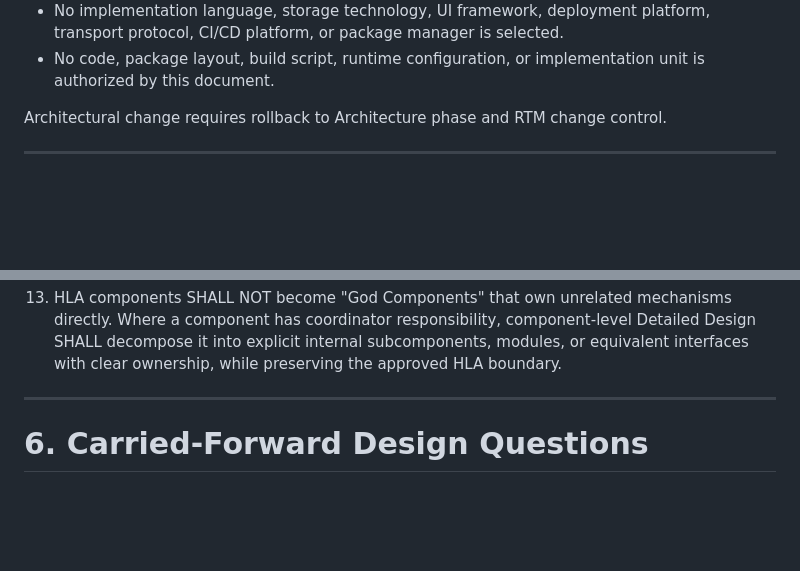
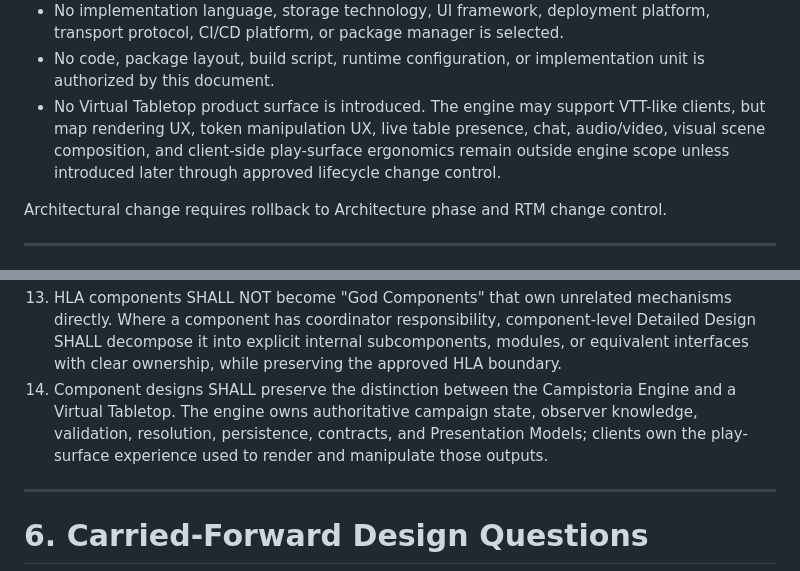
Before and after one commit to code-monki/campistoria, a Markdown page: docs/design/engine-detailed-design.md, 2 parts joined by grey strips. GitHub-like rendering; blank space fills up the shorter version.

Commit message:
Clarify VTT scope boundary

```diff
--- a/docs/design/engine-detailed-design.md
+++ b/docs/design/engine-detailed-design.md
@@ -68,6 +68,7 @@ This document starts the Detailed Design phase for the Campistoria Engine. It es
 - No system boundary, HLA dependency direction, or deterministic-probabilistic boundary is changed.
 - No implementation language, storage technology, UI framework, deployment platform, transport protocol, CI/CD platform, or package manager is selected.
 - No code, package layout, build script, runtime configuration, or implementation unit is authorized by this document.
+- No Virtual Tabletop product surface is introduced. The engine may support VTT-like clients, but map rendering UX, token manipulation UX, live table presence, chat, audio/video, visual scene composition, and client-side play-surface ergonomics remain outside engine scope unless introduced later through approved lifecycle change control.
 
 Architectural change requires rollback to Architecture phase and RTM change control.
 
@@ -139,6 +140,7 @@ The following rules are mandatory acceptance criteria for component-level Detail
 11. Security design SHALL include authentication boundary, authorization enforcement, input validation, diagnostic exposure, and audit boundaries.
 12. Component designs SHALL identify failure triggers, error propagation, retry/degradation posture, and recovery behavior before implementation starts.
 13. HLA components SHALL NOT become "God Components" that own unrelated mechanisms directly. Where a component has coordinator responsibility, component-level Detailed Design SHALL decompose it into explicit internal subcomponents, modules, or equivalent interfaces with clear ownership, while preserving the approved HLA boundary.
+14. Component designs SHALL preserve the distinction between the Campistoria Engine and a Virtual Tabletop. The engine owns authoritative campaign state, observer knowledge, validation, resolution, persistence, contracts, and Presentation Models; clients own the play-surface experience used to render and manipulate those outputs.
 
 ---
 
```
Also changed, not shown: docs/agent/engine-primer.md (+3 -0 lines), docs/glossary.md (+1 -0 lines).
